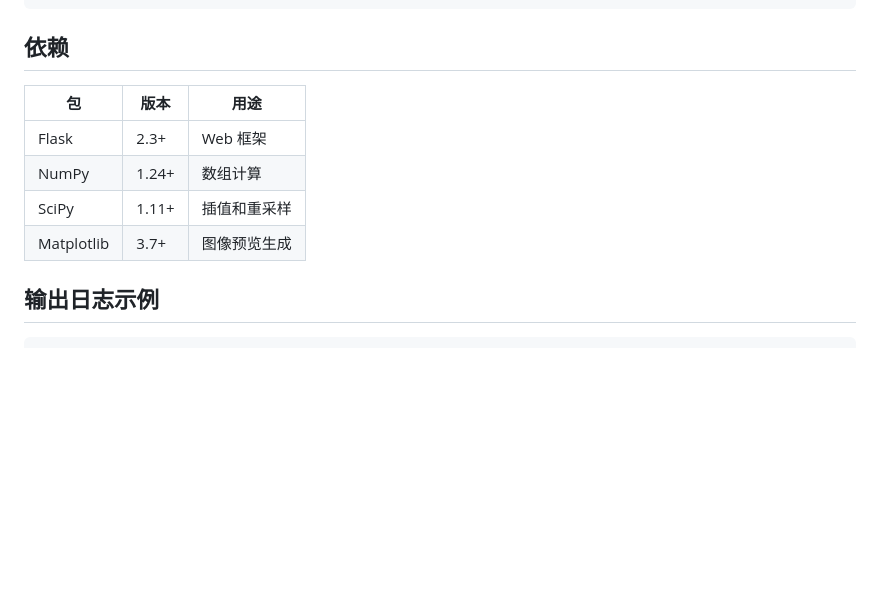
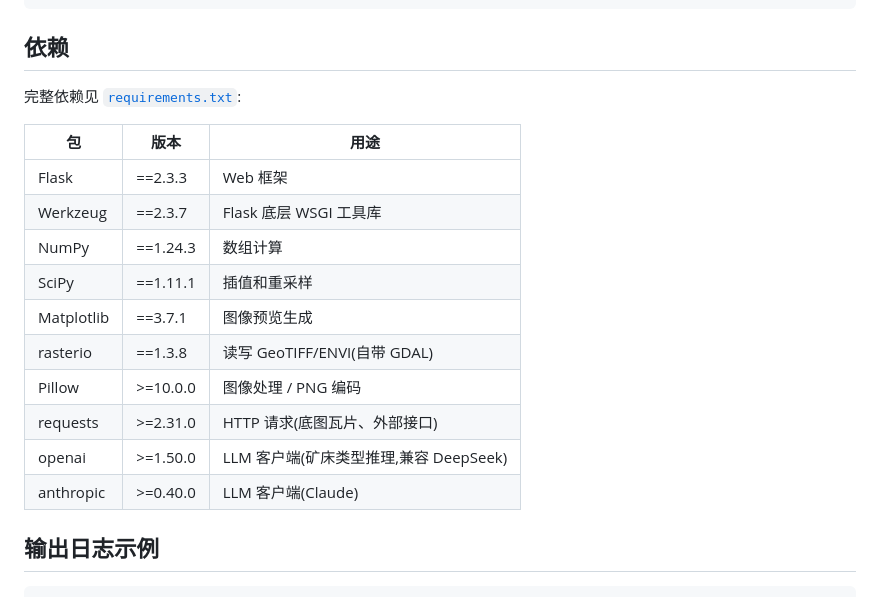
Before and after one commit to KevinJH82/geo-analyser, a Markdown page: README.md, the part around the change. Rendered like a GitHub page; blank space fills up the shorter version.

Commit message:
docs: 依赖表对齐 requirements.txt
补全 Werkzeug/rasterio/Pillow/requests/openai/anthropic,版本号与 requirements.txt 一致。

Co-Authored-By: Claude Opus 4.8 (1M context) <noreply@anthropic.com>

```diff
--- a/README.md
+++ b/README.md
@@ -262,12 +262,20 @@ File I/O (.npy)
 
 ## 依赖
 
+完整依赖见 [`requirements.txt`](requirements.txt):
+
 | 包 | 版本 | 用途 |
 |----|------|------|
-| Flask | 2.3+ | Web 框架 |
-| NumPy | 1.24+ | 数组计算 |
-| SciPy | 1.11+ | 插值和重采样 |
-| Matplotlib | 3.7+ | 图像预览生成 |
+| Flask | ==2.3.3 | Web 框架 |
+| Werkzeug | ==2.3.7 | Flask 底层 WSGI 工具库 |
+| NumPy | ==1.24.3 | 数组计算 |
+| SciPy | ==1.11.1 | 插值和重采样 |
+| Matplotlib | ==3.7.1 | 图像预览生成 |
+| rasterio | ==1.3.8 | 读写 GeoTIFF/ENVI(自带 GDAL) |
+| Pillow | >=10.0.0 | 图像处理 / PNG 编码 |
+| requests | >=2.31.0 | HTTP 请求(底图瓦片、外部接口) |
+| openai | >=1.50.0 | LLM 客户端(矿床类型推理,兼容 DeepSeek) |
+| anthropic | >=0.40.0 | LLM 客户端(Claude) |
 
 ## 输出日志示例
 
```
